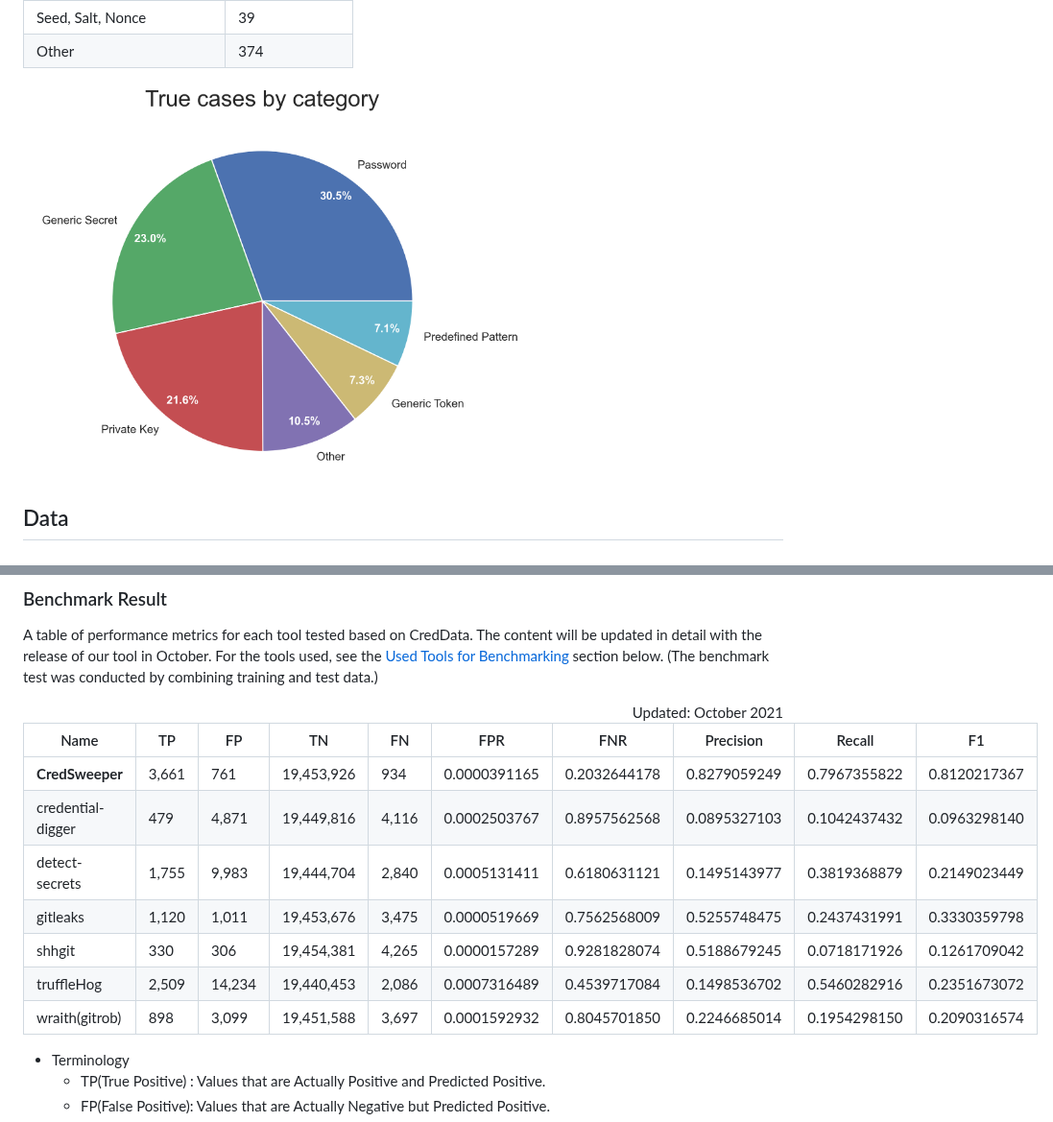
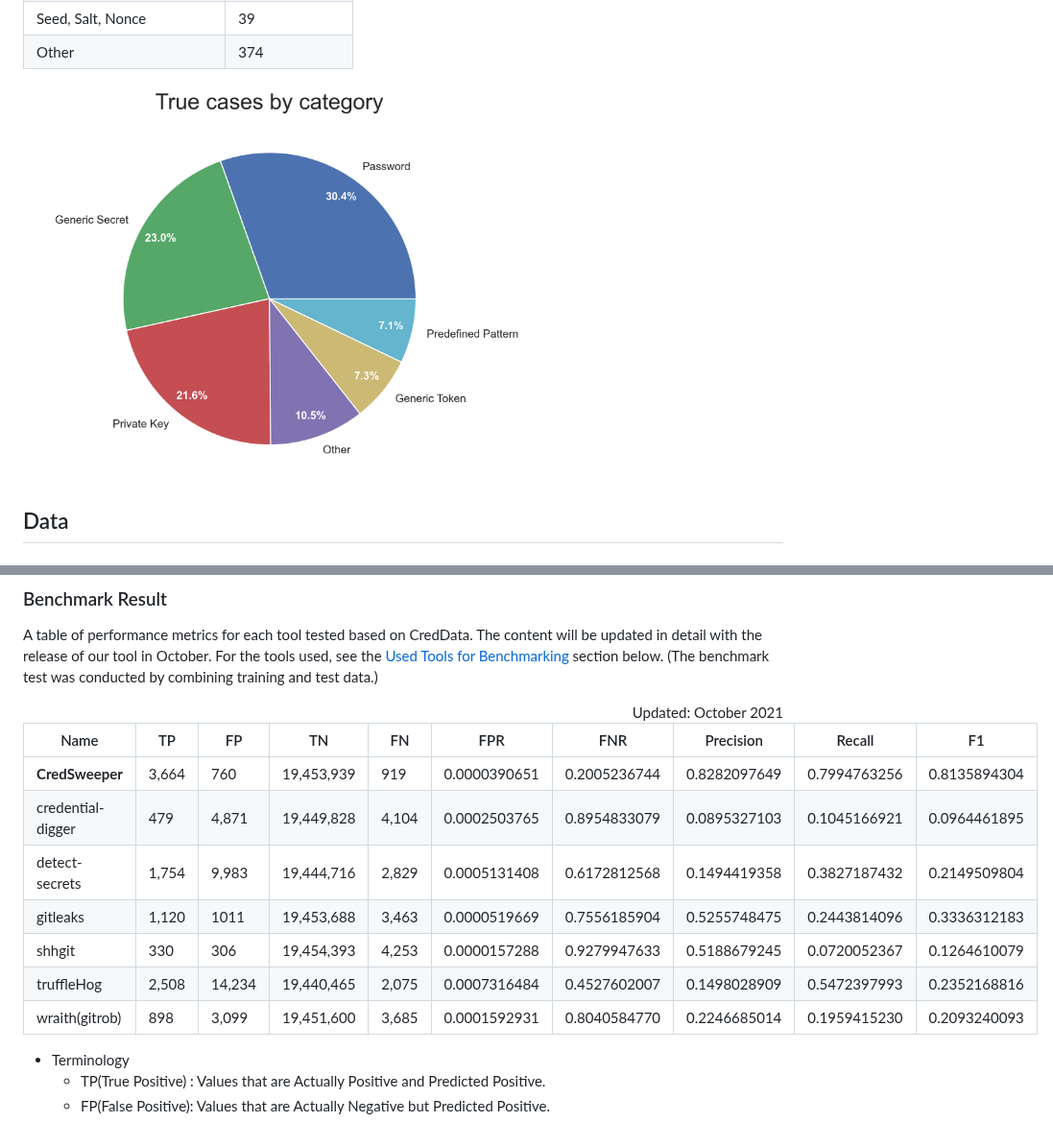
Before and after one commit to Samsung/CredData, a Markdown page: README.md, 2 parts joined by grey strips. Shown at 96% size. Drawn GitHub-style; pictures changed too: images/Category.png.

```diff
--- a/README.md
+++ b/README.md
@@ -310,13 +310,13 @@ For the tools used, see the [Used Tools for Benchmarking](#used-tools-for-benchm
 
 Name | TP | FP | TN | FN | FPR | FNR | Precision | Recall | F1
 ---- | -- | -- | -- | -- | --- | --- | --------- | ------ | --
-**CredSweeper** |3,661|761|19,453,926|934|0.0000391165|0.2032644178|0.8279059249|0.7967355822|0.8120217367
-credential-digger |479|4,871|19,449,816|4,116|0.0002503767|0.8957562568|0.0895327103|0.1042437432|0.0963298140
-detect-secrets |1,755|9,983|19,444,704|2,840|0.0005131411|0.6180631121|0.1495143977|0.3819368879|0.2149023449
-gitleaks |1,120|1,011|19,453,676|3,475|0.0000519669|0.7562568009|0.5255748475|0.2437431991|0.3330359798
-shhgit |330|306|19,454,381|4,265|0.0000157289|0.9281828074|0.5188679245|0.0718171926|0.1261709042
-truffleHog |2,509|14,234|19,440,453|2,086|0.0007316489|0.4539717084|0.1498536702|0.5460282916|0.2351673072
-wraith(gitrob) |898|3,099|19,451,588|3,697|0.0001592932|0.8045701850|0.2246685014|0.1954298150|0.2090316574
+**CredSweeper**|3,664|760|19,453,939|919|0.0000390651|0.2005236744|0.8282097649|0.7994763256|0.8135894304
+credential-digger |479|4,871|19,449,828|4,104|0.0002503765|0.8954833079|0.0895327103|0.1045166921|0.0964461895
+detect-secrets |1,754|9,983|19,444,716|2,829|0.0005131408|0.6172812568|0.1494419358|0.3827187432|0.2149509804
+gitleaks |1,120|1011|19,453,688|3,463|0.0000519669|0.7556185904|0.5255748475|0.2443814096|0.3336312183
+shhgit |330|306|19,454,393|4,253|0.0000157288|0.9279947633|0.5188679245|0.0720052367|0.1264610079
+truffleHog |2,508|14,234|19,440,465|2,075|0.0007316484|0.4527602007|0.1498028909|0.5472397993|0.2352168816
+wraith(gitrob) |898|3,099|19,451,600|3,685|0.0001592931|0.8040584770|0.2246685014|0.1959415230|0.2093240093
 
 - Terminology
   - TP(True Positive) : Values that are Actually Positive and Predicted Positive.
```
Also changed, not shown: other parts of README.md (+17 -17 lines), images/Language_true.png.
